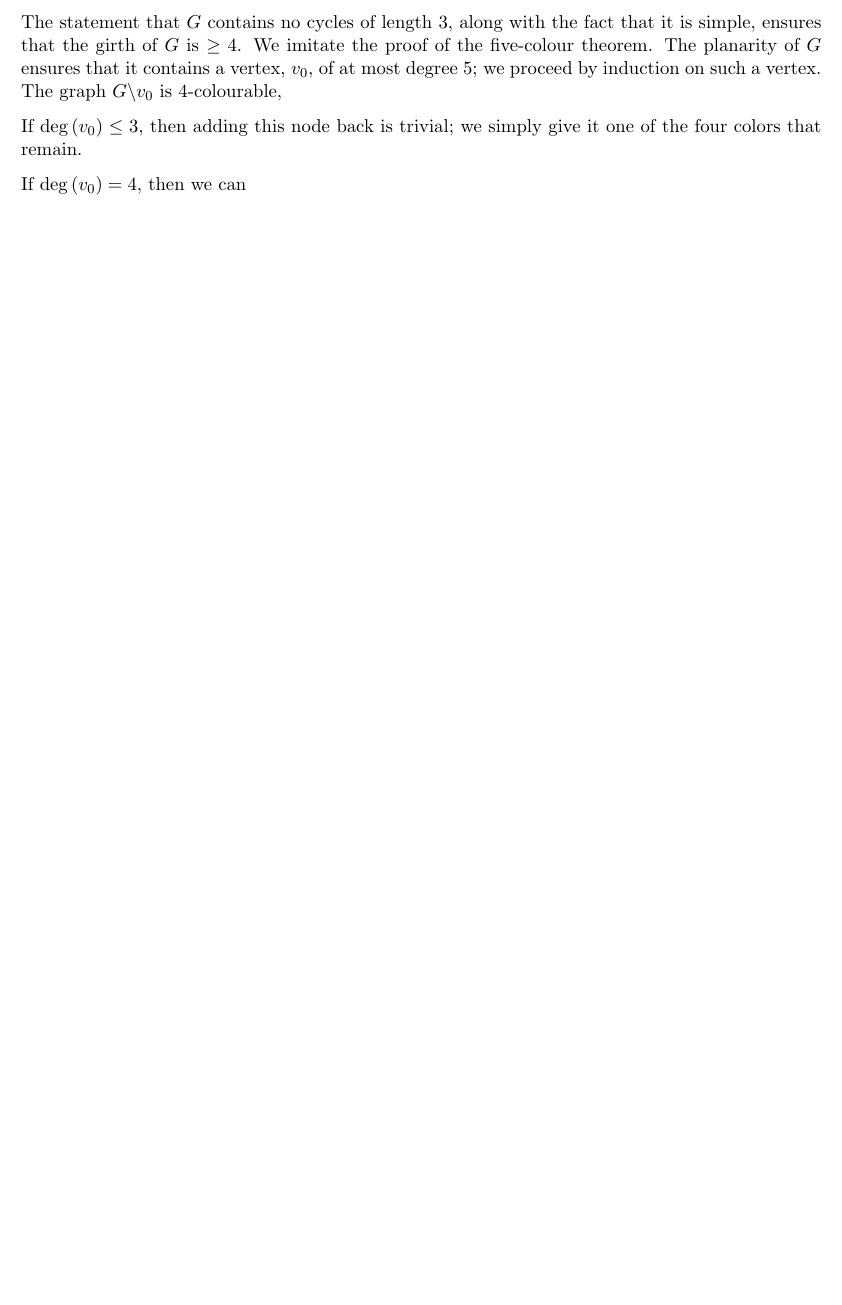
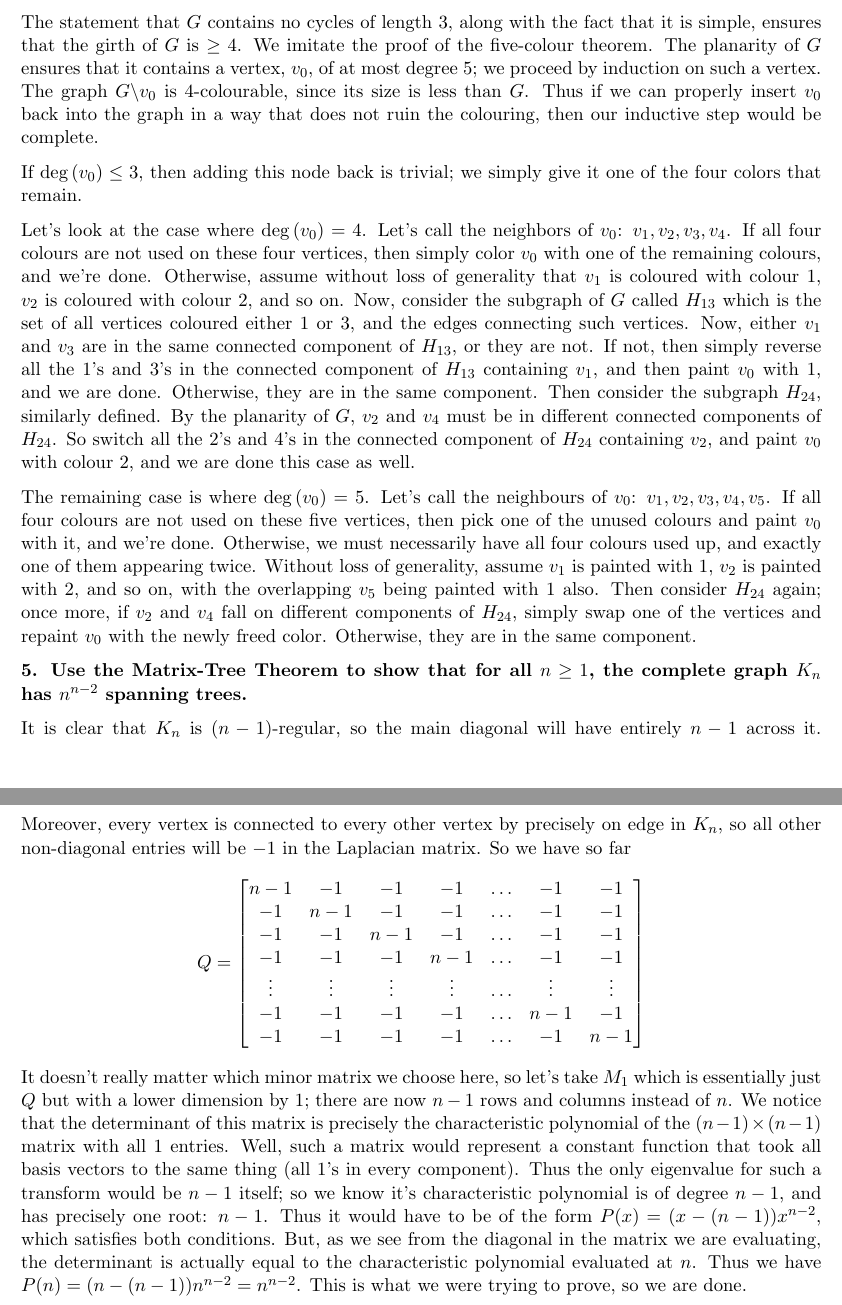
Before and after one commit to apetresc/Codebook, a LaTeX document (math/Math 249/Ass06.tex): part of the page before the commit and two parts of pages 1 and 2 of 2 after it, the two joined at a grey line, cut so that both start at the same text, the shorter picture padded with empty space. Compiled offline with pdfLaTeX.

Commit message:
Mostly completed solution to Problem 5, Assignment 6, Math 249
git-svn-id: http://adrian-codebook.googlecode.com/svn/trunk@27 55ccf466-af36-0410-98ff-9bf4f5876405

```diff
--- a/math/Math 249/Ass06.tex
+++ b/math/Math 249/Ass06.tex
@@ -20,9 +20,27 @@
 
 \textbf{1. Let $G$ be a simple planar graph that does not contain a triangle. Show that the vertices of $G$ can be properly coloured with at most 4 colours.}
 
-The statement that $G$ contains no cycles of length 3, along with the fact that it is simple, ensures that the girth of $G$ is $\geq4$. We imitate the proof of the five-colour theorem. The planarity of $G$ ensures that it contains a vertex, $v_0$, of at most degree 5; we proceed by induction on such a vertex. The graph $G\backslash v_0$ is 4-colourable,
+The statement that $G$ contains no cycles of length 3, along with the fact that it is simple, ensures that the girth of $G$ is $\geq4$. We imitate the proof of the five-colour theorem. The planarity of $G$ ensures that it contains a vertex, $v_0$, of at most degree 5; we proceed by induction on such a vertex. The graph $G\backslash v_0$ is 4-colourable, since its size is less than $G$. Thus if we can properly insert $v_0$ back into the graph in a way that does not ruin the colouring, then our inductive step would be complete.
 
 If $\deg{(v_0)}\leq3$, then adding this node back is trivial; we simply give it one of the four colors that remain.
 
-If $\deg{(v_0)}=4$, then we can
+Let's look at the case where $\deg{(v_0)}=4$. Let's call the neighbors of $v_0$: $v_1,v_2,v_3,v_4$. If all four colours are not used on these four vertices, then simply color $v_0$ with one of the remaining colours, and we're done. Otherwise, assume without loss of generality that $v_1$ is coloured with colour 1, $v_2$ is coloured with colour 2, and so on. Now, consider the subgraph of $G$ called $H_{13}$ which is the set of all vertices coloured either $1$ or $3$, and the edges connecting such vertices. Now, either $v_1$ and $v_3$ are in the same connected component of $H_{13}$, or they are not. If not, then simply reverse all the 1's and 3's in the connected component of $H_{13}$ containing $v_1$, and then paint $v_0$ with $1$, and we are done. Otherwise, they are in the same component. Then consider the subgraph $H_{24}$, similarly defined. By the planarity of $G$, $v_2$ and $v_4$ must be in different connected components of $H_{24}$. So switch all the 2's and 4's in the connected component of $H_{24}$ containing $v_2$, and paint $v_0$ with colour 2, and we are done this case as well.
+
+The remaining case is where $\deg{(v_0)}=5$. Let's call the neighbours of $v_0$: $v_1, v_2, v_3, v_4, v_5$. If all four colours are not used on these five vertices, then pick one of the unused colours and paint $v_0$ with it, and we're done. Otherwise, we must necessarily have all four colours used up, and exactly one of them appearing twice. Without loss of generality, assume $v_1$ is painted with 1, $v_2$ is painted with 2, and so on, with the overlapping $v_5$ being painted with 1 also. Then consider $H_{24}$ again; once more, if $v_2$ and $v_4$ fall on different components of $H_{24}$, simply swap one of the vertices and repaint $v_0$ with the newly freed color. Otherwise, they are in the same component.
+
+\textbf{5. Use the Matrix-Tree Theorem to show that for all $n\geq1$, the complete graph $K_n$ has $n^{n-2}$ spanning trees.}
+
+It is clear that $K_n$ is $(n-1)$-regular, so the main diagonal will have entirely $n-1$ across it. Moreover, every vertex is connected to every other vertex by precisely on edge in $K_n$, so all other non-diagonal entries will be $-1$ in the Laplacian matrix. So we have so far
+\[
+Q=\begin{bmatrix}
+n-1 & -1 & -1 & -1 & \ldots & -1 & -1 \\
+-1 & n-1 & -1 & -1 & \ldots & -1 & -1 \\
+-1 & -1 & n-1 & -1 & \ldots & -1 & -1 \\
+-1 & -1 & -1 & n-1 & \ldots & -1 & -1 \\
+\vdots & \vdots & \vdots & \vdots & \ldots & \vdots & \vdots \\
+-1 & -1 & -1 & -1 & \ldots & n-1 & -1 \\
+-1 & -1 & -1 & -1 & \ldots & -1 & n-1
+\end{bmatrix}
+\]
+It doesn't really matter which minor matrix we choose here, so let's take $M_1$ which is essentially just $Q$ but with a lower dimension by $1$; there are now $n-1$ rows and columns instead of $n$. We notice that the determinant of this matrix is precisely the characteristic polynomial of the $(n-1)\times(n-1)$ matrix with all $1$ entries. Well, such a matrix would represent a constant function that took all basis vectors to the same thing (all 1's in every component). Thus the only eigenvalue for such a transform would be $n-1$ itself; so we know it's characteristic polynomial is of degree $n-1$, and has precisely one root: $n-1$. Thus it would have to be of the form $P(x)=(x-(n-1))x^{n-2}$, which satisfies both conditions. But, as we see from the diagonal in the matrix we are evaluating, the determinant is actually equal to the characteristic polynomial evaluated at $n$. Thus we have $P(n)=(n-(n-1))n^{n-2}=n^{n-2}$. This is what we were trying to prove, so we are done.
 \end{document}
```
